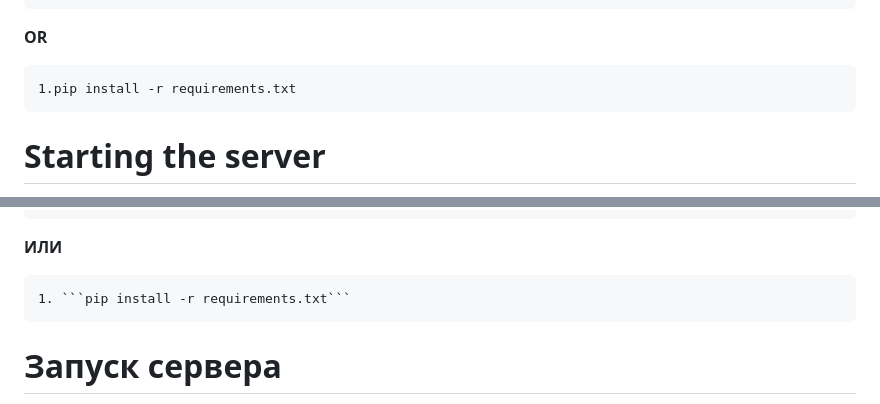
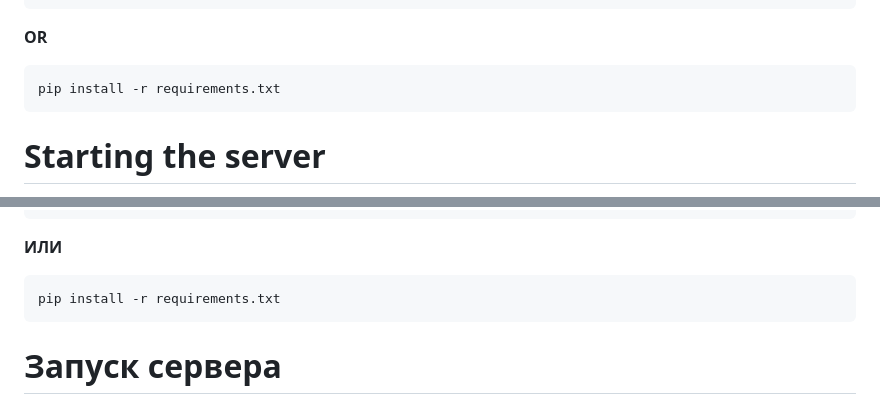
Before and after one commit to ShootkaXd/Squid_controller, a Markdown page: README.md, 2 parts joined by grey strips. GitHub-like rendering.

````diff
--- a/README.md
+++ b/README.md
@@ -41,7 +41,7 @@ To run the program in your local environment
 
 **OR**
 
-    1.pip install -r requirements.txt
+    pip install -r requirements.txt
 
 # Starting the server
 * windows
@@ -97,7 +97,7 @@ To run the program in your local environment
 
 **ИЛИ**
 
-    1. ```pip install -r requirements.txt```
+    pip install -r requirements.txt
 
 # Запуск сервера
 * windows
````
Also changed, not shown: other parts of README.md (+1 -1 lines).
